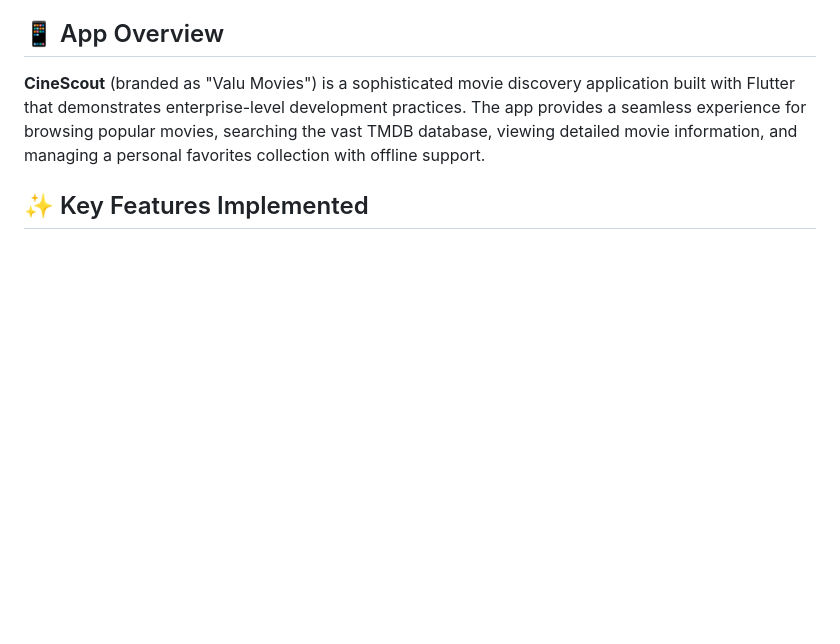
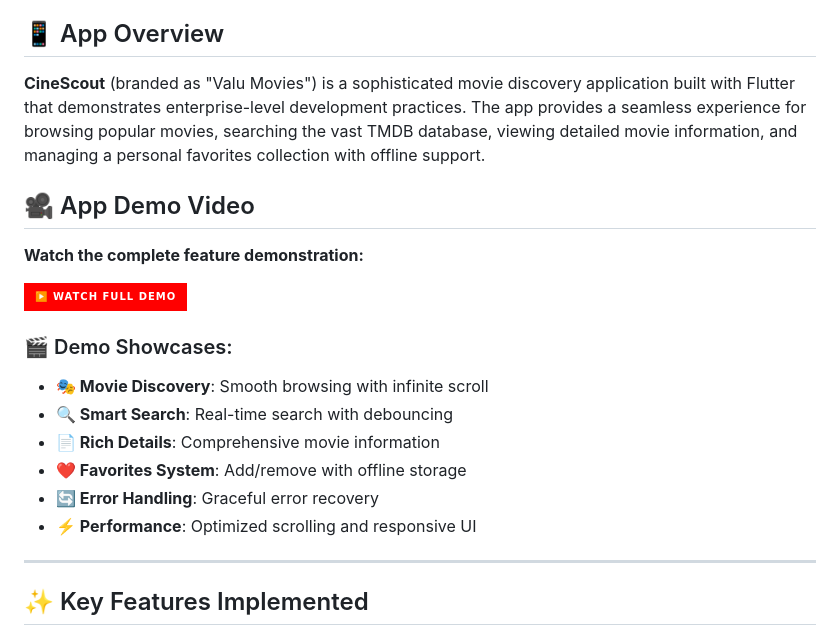
Before and after one commit to ziadali19/movie_app_valu, a Markdown page: README.md, the part around the change. Drawn GitHub-style; badges without logos; blank space fills up the shorter version.

Commit message:
docs: add app demo video link to README for enhanced project showcase

```diff
--- a/README.md
+++ b/README.md
@@ -5,6 +5,23 @@ A production-quality Flutter application that showcases modern mobile developmen
 ## 📱 App Overview
 
 **CineScout** (branded as "Valu Movies") is a sophisticated movie discovery application built with Flutter that demonstrates enterprise-level development practices. The app provides a seamless experience for browsing popular movies, searching the vast TMDB database, viewing detailed movie information, and managing a personal favorites collection with offline support.
+
+## 🎥 App Demo Video
+
+**Watch the complete feature demonstration:**
+
+[![CineScout App Demo](https://img.shields.io/badge/▶️_Watch_Full_Demo-FF0000?style=for-the-badge&logo=googledrive&logoColor=white)](https://drive.google.com/file/d/1thVXLSXLVcOc9SlXjEQB06JobodFiTAu/view?usp=sharing)
+
+### 🎬 Demo Showcases:
+
+- **🎭 Movie Discovery**: Smooth browsing with infinite scroll
+- **🔍 Smart Search**: Real-time search with debouncing
+- **📄 Rich Details**: Comprehensive movie information
+- **❤️ Favorites System**: Add/remove with offline storage
+- **🔄 Error Handling**: Graceful error recovery
+- **⚡ Performance**: Optimized scrolling and responsive UI
+
+---
 
 ## ✨ Key Features Implemented
 
```
